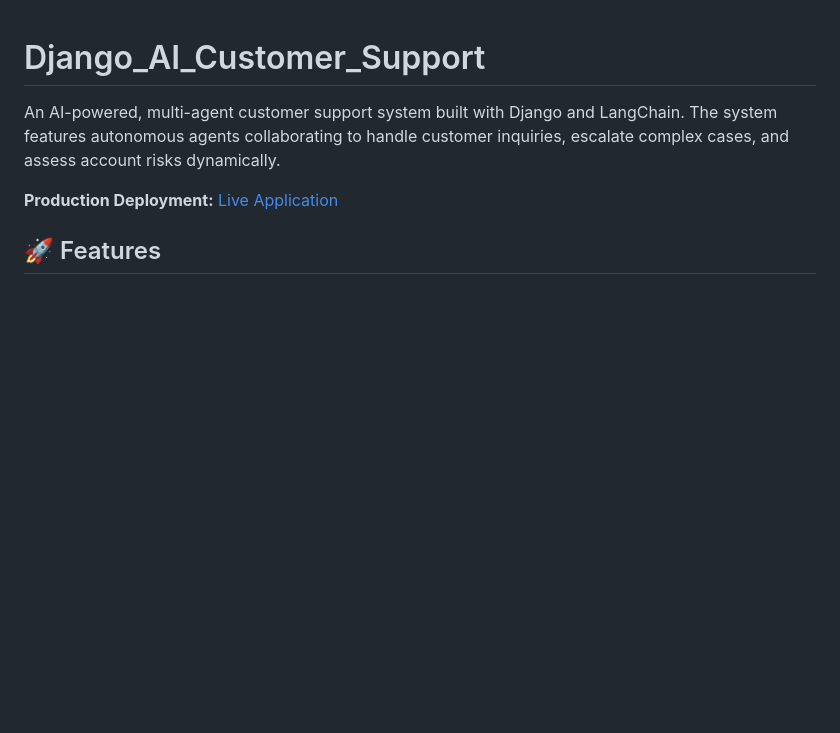
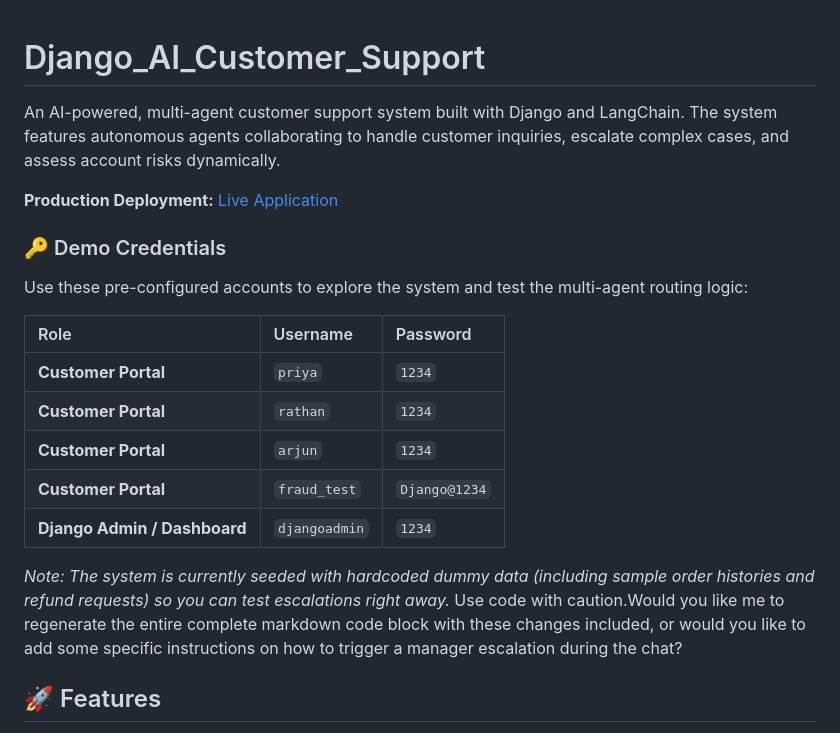
Before and after one commit to shivajichakravorty/Django_AI_Customer_Support, a Markdown page: README.md, the part around the change. GitHub-like rendering; blank space fills up the shorter version.

Commit message:
Add demo credentials to README
Added demo credentials section with pre-configured accounts for testing the system.

```diff
--- a/README.md
+++ b/README.md
@@ -3,6 +3,20 @@
 An AI-powered, multi-agent customer support system built with Django and LangChain. The system features autonomous agents collaborating to handle customer inquiries, escalate complex cases, and assess account risks dynamically.
 
 **Production Deployment:** [Live Application](https://djangoaicustomersupport-production.up.railway.app/login/)
+
+### 🔑 Demo Credentials
+Use these pre-configured accounts to explore the system and test the multi-agent routing logic:
+
+| Role | Username | Password |
+| :--- | :--- | :--- |
+| **Customer Portal** | `priya` | `1234` |
+| **Customer Portal** | `rathan` | `1234` |
+| **Customer Portal** | `arjun` | `1234` |
+| **Customer Portal** | `fraud_test` | `Django@1234` |
+| **Django Admin / Dashboard** | `djangoadmin` | `1234` |
+
+*Note: The system is currently seeded with hardcoded dummy data (including sample order histories and refund requests) so you can test escalations right away.*
+Use code with caution.Would you like me to regenerate the entire complete markdown code block with these changes included, or would you like to add some specific instructions on how to trigger a manager escalation during the chat?
 
 ## 🚀 Features
 
```
